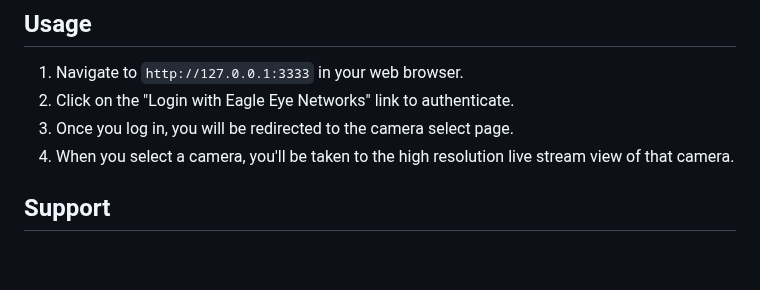
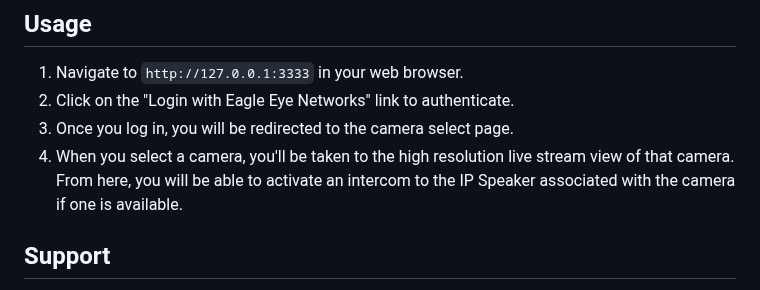
Before and after one commit to EENCloud/VMS-Developer-Portal, a Markdown page: IP Speakers/README.md, the part around the change. Rendered like a GitHub page; blank space fills up the shorter version.

```diff
--- a/IP Speakers/README.md
+++ b/IP Speakers/README.md
@@ -73,7 +73,7 @@ This will host a local server on `127.0.0.1:3333`.
 1. Navigate to `http://127.0.0.1:3333` in your web browser.
 2. Click on the "Login with Eagle Eye Networks" link to authenticate.
 3. Once you log in, you will be redirected to the camera select page.
-4. When you select a camera, you'll be taken to the high resolution live stream view of that camera.
+4. When you select a camera, you'll be taken to the high resolution live stream view of that camera. From here, you will be able to activate an intercom to the IP Speaker associated with the camera if one is available.
 
 
 ## Support
```
